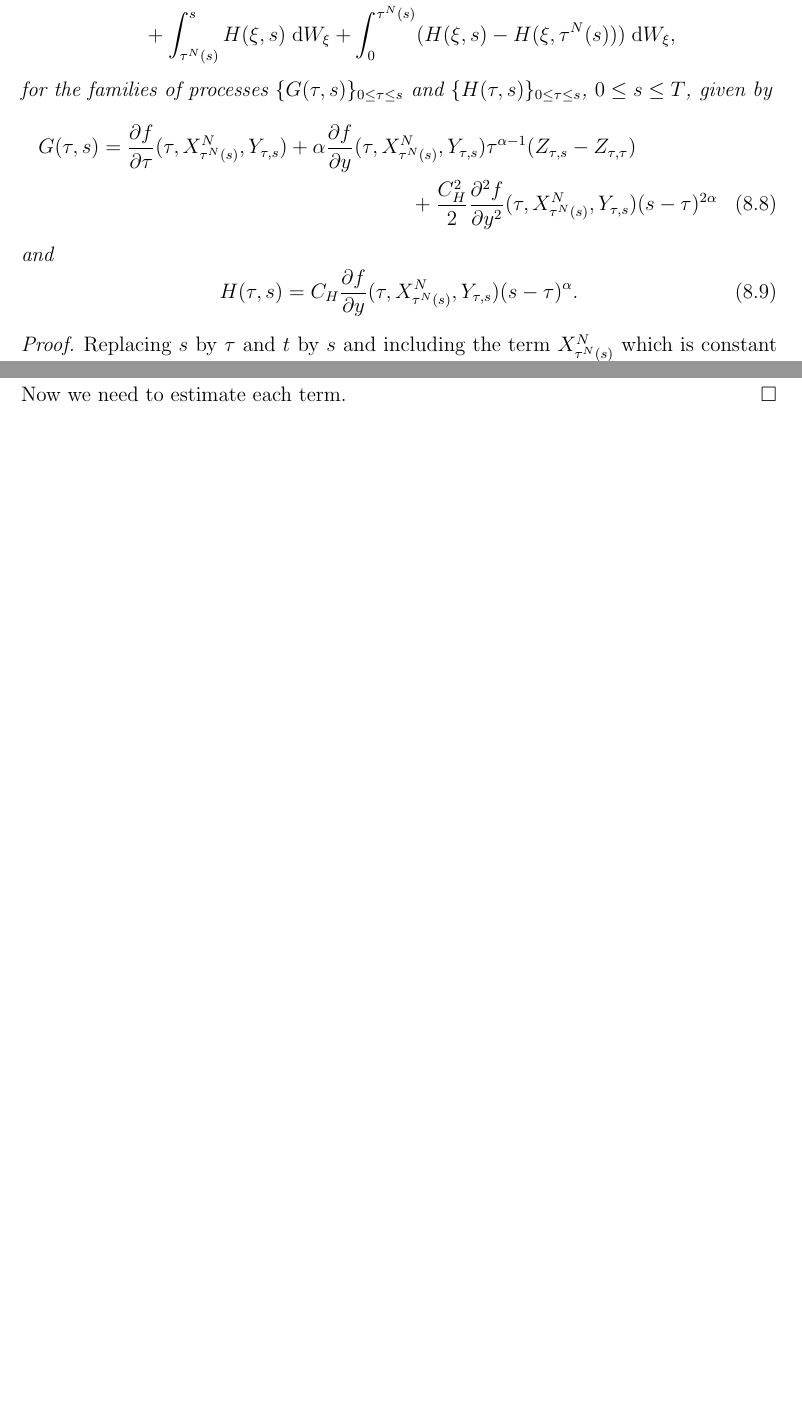
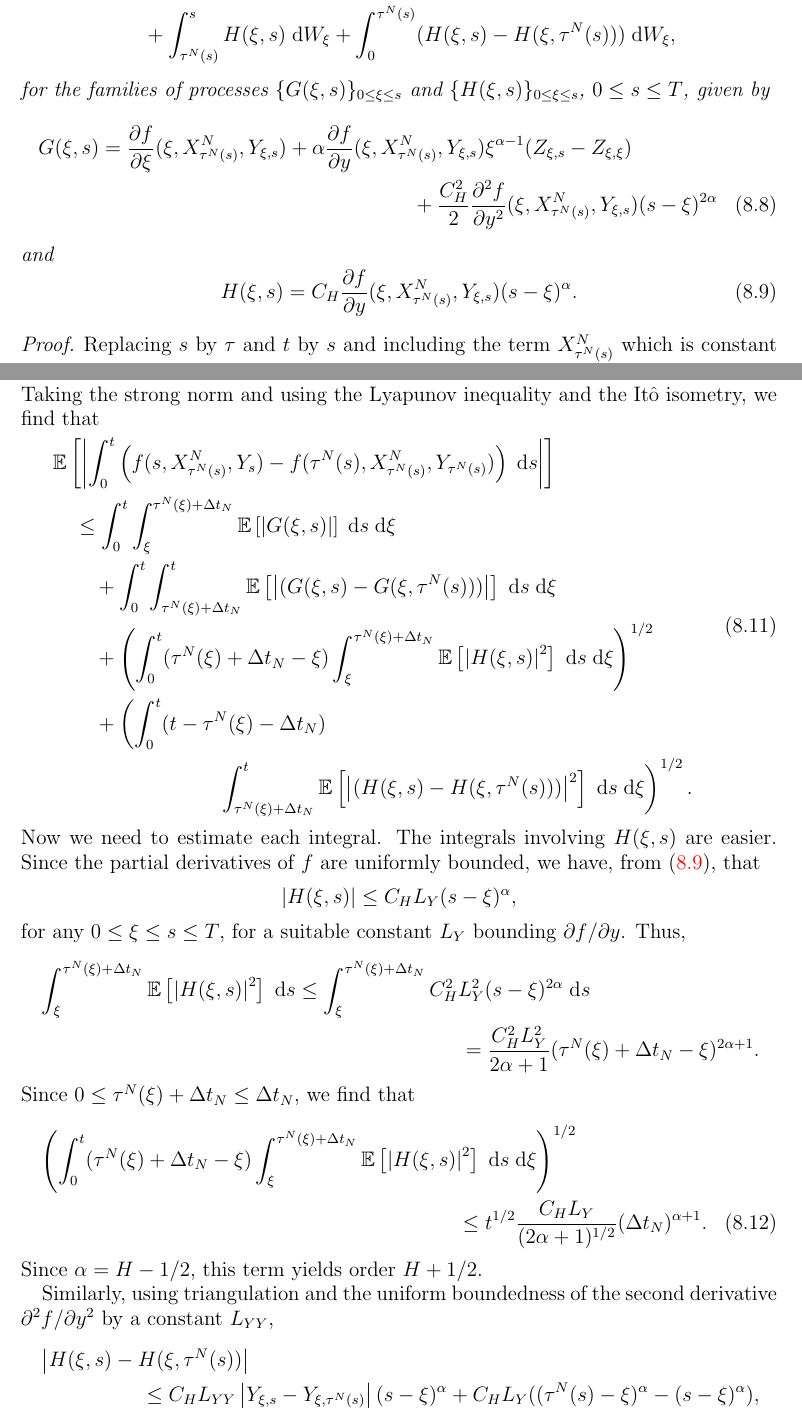
Before and after one commit to rmsrosa/rode_convergence_euler, a LaTeX paper (latex/rode_conv_em.tex): two parts of pages 22 and 23 of 34 before the commit and two parts of pages 22 and 24 of 35 after it, joined at a grey line, cut so that both start at the same text, the shorter picture padded with empty space. Compiled offline with pdfLaTeX.

Commit message:
estimate integrands fBm error and fix notation

```diff
--- a/latex/rode_conv_em.tex
+++ b/latex/rode_conv_em.tex
@@ -960,14 +960,16 @@ Now we need to estimate the steps. We restrict the analysis to the case $0 < H <
             & \quad + \int_{\tau^N(s)}^{s} H(\xi, s) \;\mathrm{d}W_\xi + \int_0^{\tau^N(s)} (H(\xi, s) - H(\xi, \tau^N(s))) \;\mathrm{d}W_\xi,
         \end{aligned}
     \end{equation}
-    for the families of processes $\{G(\tau, s)\}_{0\leq\tau\leq s}$ and $\{H(\tau, s)\}_{0\leq\tau\leq s}$, $0\leq s \leq T$, given by
+    for the families of processes $\{G(\xi, s)\}_{0\leq\xi\leq s}$ and $\{H(\xi, s)\}_{0\leq\xi\leq s}$, $0\leq s \leq T$, given by
     \begin{multline}
-        G(\tau, s) = \frac{\partial f}{\partial \tau}(\tau, X_{\tau^N(s)}^N, Y_{\tau, s})  + \alpha \frac{\partial f}{\partial y}(\tau, X_{\tau^N(s)}^N, Y_{\tau, s})\tau^{\alpha - 1} (Z_{\tau, s} - Z_{\tau, \tau}) \\
-        + \frac{C_H^2}{2}\frac{\partial^2 f}{\partial y^2}(\tau, X_{\tau^N(s)}^N, Y_{\tau, s}) (s - \tau)^{2\alpha}
+        \label{defGtaus}
+        G(\xi, s) = \frac{\partial f}{\partial \xi}(\xi, X_{\tau^N(s)}^N, Y_{\xi, s})  + \alpha \frac{\partial f}{\partial y}(\xi, X_{\tau^N(s)}^N, Y_{\xi, s})\xi^{\alpha - 1} (Z_{\xi, s} - Z_{\xi, \xi}) \\
+        + \frac{C_H^2}{2}\frac{\partial^2 f}{\partial y^2}(\xi, X_{\tau^N(s)}^N, Y_{\xi, s}) (s - \xi)^{2\alpha}
     \end{multline}
     and
     \begin{equation}
-        H(\tau, s) = C_H\frac{\partial f}{\partial y}(\tau, X_{\tau^N(s)}^N, Y_{\tau, s})(s - \tau)^\alpha.
+        \label{defHtaus}
+        H(\xi, s) = C_H\frac{\partial f}{\partial y}(\xi, X_{\tau^N(s)}^N, Y_{\xi, s})(s - \xi)^\alpha.
     \end{equation}
 \end{lem}
 
@@ -1007,5 +1009,3 @@ Now we need to estimate the steps. We restrict the analysis to the case $0 < H <
     Using Fubini's Theorem,
     \begin{align*}
         & \int_0^t \left(f(s, X_{\tau^N(s)}^N, Y_s) - f(\tau^N(s), X_{\tau^N(s)}^N, Y_{\tau^N(s)})\right)\;\mathrm{d}s \\
-        & \quad = \int_0^t\int_\xi^{\tau^N(\xi) + \Delta t_N} G(\xi, s) \;\mathrm{d}s\;\mathrm{d}\xi + \int_0^t\int_{\tau^N(\xi) + \Delta t_N}^t (G(\xi, s) - G(\xi, \tau^N(s))) \;\mathrm{d}s\;\mathrm{d}\xi \\
-        & \quad + \int_0^t\int_\xi^{\tau^N(\xi) + \Delta t_N} H(\xi, s) \;\mathrm{d}s\;\mathrm{d}W_\xi + \int_0^t\int_{\tau^N(\xi) + \Delta t_N}^t (H(\xi, s) - H(\xi, \tau^N(s))) \;\mathrm{d}s\;\mathrm{d}W_\xi.
@@ -1012,5 +1016,36 @@ Now we need to estimate the steps. We restrict the analysis to the case $0 < H <
     \end{align*}
-    Now we need to estimate each term.
+    Taking the strong norm and using the Lyapunov inequality and the It\^o isometry, we find that
+    \begin{equation}
+        \begin{aligned}
+            & \mathbb{E}\left[\left|\int_0^t \left(f(s, X_{\tau^N(s)}^N, Y_s) - f(\tau^N(s), X_{\tau^N(s)}^N, Y_{\tau^N(s)})\right)\;\mathrm{d}s \right|\right] \\
+            & \quad \leq \int_0^t\int_\xi^{\tau^N(\xi) + \Delta t_N} \mathbb{E}\left[\left| G(\xi, s)\right|\right] \;\mathrm{d}s\;\mathrm{d}\xi \\
+            & \qquad + \int_0^t\int_{\tau^N(\xi) + \Delta t_N}^t \mathbb{E}\left[\left|(G(\xi, s) - G(\xi, \tau^N(s)))\right|\right] \;\mathrm{d}s\;\mathrm{d}\xi \\
+            & \qquad + \left(\int_0^t(\tau^N(\xi) + \Delta t_N - \xi)\int_\xi^{\tau^N(\xi) + \Delta t_N} \mathbb{E}\left[\left|H(\xi, s)\right|^2\right] \;\mathrm{d}s\;\mathrm{d}\xi\right)^{1/2} \\
+            & \qquad + \left(\int_0^t(t - \tau^N(\xi) - \Delta t_N)\right. \\
+            & \qquad \qquad \qquad \qquad \left. \int_{\tau^N(\xi) + \Delta t_N}^t \mathbb{E}\left[\left|(H(\xi, s) - H(\xi, \tau^N(s)))\right|^2\right] \;\mathrm{d}s\;\mathrm{d}\xi\right)^{1/2}.
+        \end{aligned}
+    \end{equation}
+    Now we need to estimate each integral. The integrals involving $H(\xi,s)$ are easier. Since the partial derivatives of $f$ are uniformly bounded, we have, from \eqref{defHtaus}, that
+    \[
+        \left|H(\xi, s)\right| \leq C_H L_Y (s - \xi)^\alpha,
+    \]
+    for any $0\leq \xi \leq s \leq T$, for a suitable constant $L_Y$ bounding $\partial f/\partial y$. Thus,
+    \begin{multline*}
+        \int_\xi^{\tau^N(\xi) + \Delta t_N} \mathbb{E}\left[\left|H(\xi, s)\right|^2\right] \;\mathrm{d}s \leq \int_\xi^{\tau^N(\xi) + \Delta t_N} C_H^2 L_Y^2 (s - \xi)^{2\alpha} \;\mathrm{d}s \\
+        = \frac{C_H^2 L_Y^2}{2\alpha + 1} (\tau^N(\xi) + \Delta t_N - \xi)^{2\alpha + 1}.
+    \end{multline*}
+    Since $0 \leq \tau^N(\xi) + \Delta t_N \leq \Delta t_N$, we find that
+    \begin{multline}
+        \left(\int_0^t(\tau^N(\xi) + \Delta t_N - \xi)\int_\xi^{\tau^N(\xi) + \Delta t_N} \mathbb{E}\left[\left|H(\xi, s)\right|^2\right] \;\mathrm{d}s\;\mathrm{d}\xi\right)^{1/2} \\
+        \leq t^{1/2}\frac{C_H L_Y}{(2\alpha + 1)^{1/2}} (\Delta t_N)^{\alpha + 1}.
+    \end{multline}
+    Since $\alpha = H - 1/2$, this term yields order $H + 1/2$.
+
+    Similarly, using triangulation and the uniform boundedness of the second derivative $\partial^2 f/\partial y^2$ by a constant $L_{YY}$,
+    \begin{multline*}
+        \left|H(\xi, s) - H(\xi, \tau^N(s))\right| \\
+        \leq C_H L_{YY} \left|Y_{\xi, s} - Y_{\xi, \tau^N(s)}\right|(s - \xi)^\alpha + C_H L_Y ((\tau^N(s) - \xi)^\alpha - (s - \xi)^\alpha),
+    \end{multline*}
 \end{proof}
 
 \section{Numerical examples}
```
Also changed, not shown: latex/rode_conv_em.pdf, latex/rode_conv_em.tex (6 more changed lines).
